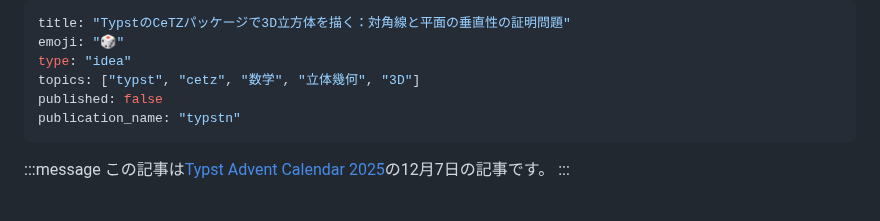
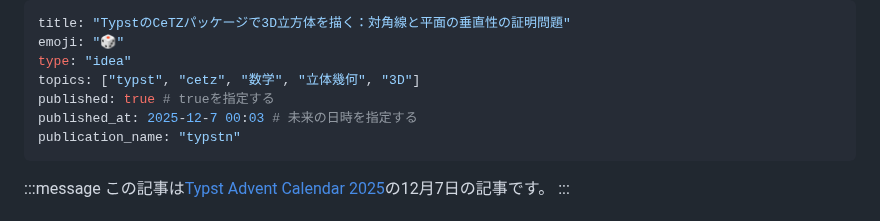
Before and after one commit to shimizudan/Zenn, a Markdown page: articles/typst-cetz-cube-geometry.md, the part around the change. GitHub-like rendering.

Commit message:
立方体記事を予約投稿に設定
2025-12-7 00:03に公開予定として設定。

🤖 Generated with [Claude Code](https://claude.com/claude-code)

Co-Authored-By: Claude Sonnet 4.5 <noreply@anthropic.com>

```diff
--- a/articles/typst-cetz-cube-geometry.md
+++ b/articles/typst-cetz-cube-geometry.md
@@ -3,7 +3,8 @@ title: "TypstのCeTZパッケージで3D立方体を描く：対角線と平面
 emoji: "🎲"
 type: "idea"
 topics: ["typst", "cetz", "数学", "立体幾何", "3D"]
-published: false
+published: true # trueを指定する
+published_at: 2025-12-7 00:03 # 未来の日時を指定する
 publication_name: "typstn"
 ---
 
```
